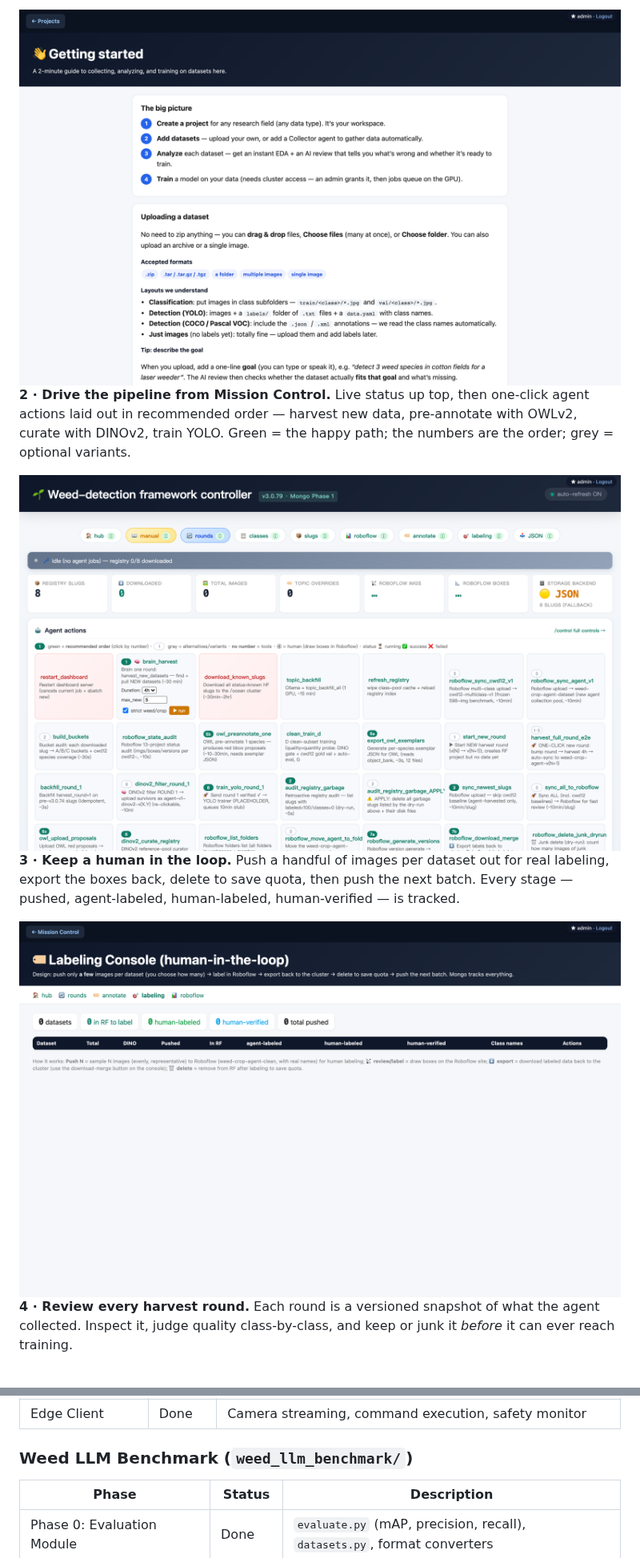
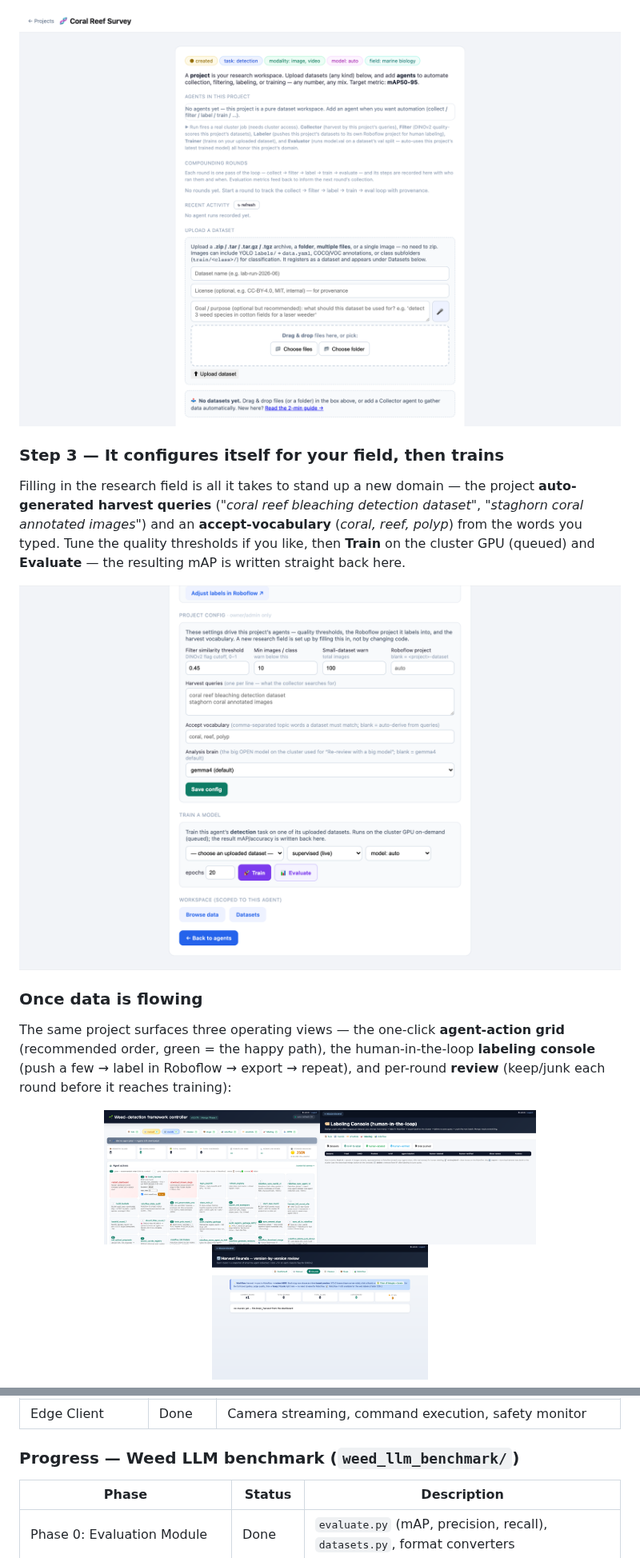
Before and after one commit to greatroboticslab/agentAI, a Markdown page: README.md, 2 parts joined by grey strips. Shown at 80% size. Drawn GitHub-style; pictures changed too: docs/screenshots/new-project.png (added), docs/screenshots/project-config-train.png (added); folded sections open.

```diff
--- a/README.md
+++ b/README.md
@@ -28,20 +41,27 @@ lab server; GPU jobs queue on the Bridges-2 cluster.
 
 <div align="center">
-<img src="docs/screenshots/guide.png" width="820" alt="Getting started guide: create a project, add datasets, analyze, train">
+<img src="docs/screenshots/new-project.png" width="820" alt="A new project workspace: agents, compounding rounds, and dataset upload">
 </div>
 
-**2 · Drive the pipeline from Mission Control.** Live status up top, then one-click agent actions laid out in recommended order — harvest new data, pre-annotate with OWLv2, curate with DINOv2, train YOLO. Green = the happy path; the numbers are the order; grey = optional variants.
+### Step 3 — It configures itself for your field, then trains
+
+Filling in the research field is all it takes to stand up a new domain — the project **auto-generated harvest
+queries** (*"coral reef bleaching detection dataset"*, *"staghorn coral annotated images"*) and an
+**accept-vocabulary** (*coral, reef, polyp*) from the words you typed. Tune the quality thresholds if you like,
+then **Train** on the cluster GPU (queued) and **Evaluate** — the resulting mAP is written straight back here.
 
 <div align="center">
-<img src="docs/screenshots/console.png" width="820" alt="Framework controller with the agent-action grid">
+<img src="docs/screenshots/project-config-train.png" width="820" alt="Project auto-config: harvest queries and vocabulary derived from the field, plus train/evaluate">
 </div>
 
-**3 · Keep a human in the loop.** Push a handful of images per dataset out for real labeling, export the boxes back, delete to save quota, then push the next batch. Every stage — pushed, agent-labeled, human-labeled, human-verified — is tracked.
+### Once data is flowing
+
+The same project surfaces three operating views — the one-click **agent-action grid** (recommended order,
+green = the happy path), the human-in-the-loop **labeling console** (push a few → label in Roboflow → export →
+repeat), and per-round **review** (keep/junk each round before it reaches training):
 
 <div align="center">
-<img src="docs/screenshots/labeling.png" width="820" alt="Labeling console — human-in-the-loop review">
+<img src="docs/screenshots/console.png" width="270" alt="Mission Control agent-action grid"><img src="docs/screenshots/labeling.png" width="270" alt="Human-in-the-loop labeling console"><img src="docs/screenshots/rounds.png" width="270" alt="Per-round review">
 </div>
 
-**4 · Review every harvest round.** Each round is a versioned snapshot of what the agent collected. Inspect it, judge quality class-by-class, and keep or junk it *before* it can ever reach training.
-
 <div align="center">
@@ -142,7 +169,7 @@ datasets, boxed previews, and round history.</sub>
 | Dashboard | Done | Vue 3 real-time visualization (live feed, agent status, metrics) |
 | Edge Client | Done | Camera streaming, command execution, safety monitor |
 
-### Weed LLM Benchmark (`weed_llm_benchmark/`)
+### Progress — Weed LLM benchmark (`weed_llm_benchmark/`)
 
 | Phase | Status | Description |
 |-------|--------|-------------|
```
Also changed, not shown: other parts of README.md (+93 -70 lines), docs/screenshots/create-project.png (added).
